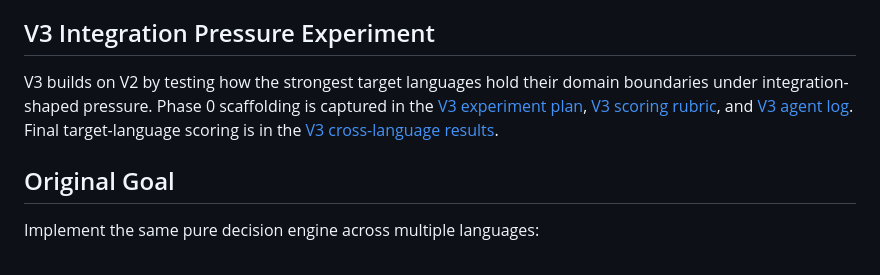
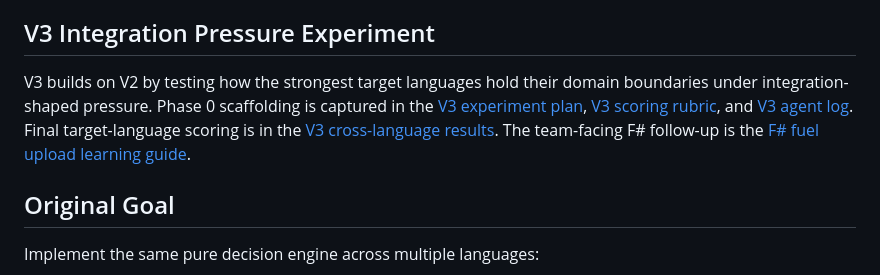
Before and after one commit to tedk99/fuel-upload-language-experiment, a Markdown page: README.md, the part around the change. Rendered like a GitHub page.

Commit message:
docs: add F# learning guide

```diff
--- a/README.md
+++ b/README.md
@@ -10,7 +10,7 @@ V2 keeps the V1 implementations as the baseline, then tests how safely the stron
 
 ## V3 Integration Pressure Experiment
 
-V3 builds on V2 by testing how the strongest target languages hold their domain boundaries under integration-shaped pressure. Phase 0 scaffolding is captured in the [V3 experiment plan](docs/v3-experiment-plan.md), [V3 scoring rubric](docs/v3-scoring-rubric.md), and [V3 agent log](docs/v3-agent-log.md). Final target-language scoring is in the [V3 cross-language results](docs/v3-results.md).
+V3 builds on V2 by testing how the strongest target languages hold their domain boundaries under integration-shaped pressure. Phase 0 scaffolding is captured in the [V3 experiment plan](docs/v3-experiment-plan.md), [V3 scoring rubric](docs/v3-scoring-rubric.md), and [V3 agent log](docs/v3-agent-log.md). Final target-language scoring is in the [V3 cross-language results](docs/v3-results.md). The team-facing F# follow-up is the [F# fuel upload learning guide](docs/fsharp-learning-guide.md).
 
 ## Original Goal
 
```
Also changed, not shown: docs/fsharp-learning-guide.md (added, +354 -0 lines).
